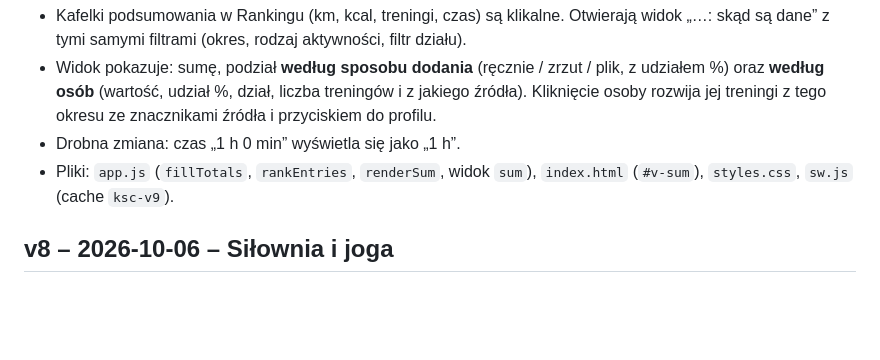
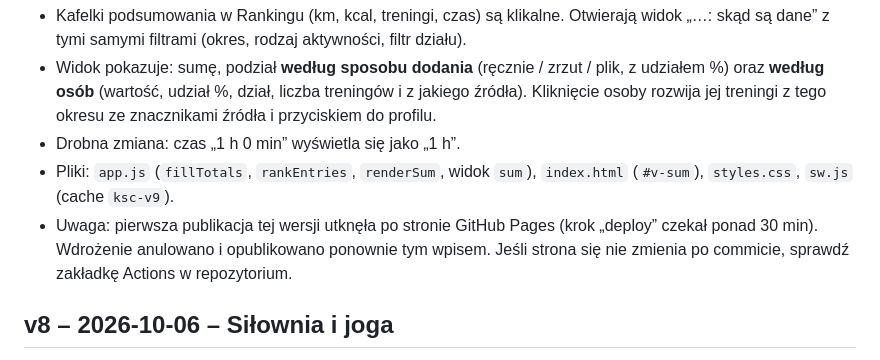
Before and after one commit to paulinazofiagugala-ux/klub-sportowy-cartrack, a Markdown page: CHANGELOG.md, the part around the change. Drawn GitHub-style; blank space fills up the shorter version.

Commit message:
v9: ponowna publikacja (poprzednie wdrożenie utknęło)

```diff
--- a/CHANGELOG.md
+++ b/CHANGELOG.md
@@ -10,6 +10,7 @@ Każda zmiana w aplikacji jest tu zapisywana, żeby kolejne sesje (z Claude albo
 - Widok pokazuje: sumę, podział **według sposobu dodania** (ręcznie / zrzut / plik, z udziałem %) oraz **według osób** (wartość, udział %, dział, liczba treningów i z jakiego źródła). Kliknięcie osoby rozwija jej treningi z tego okresu ze znacznikami źródła i przyciskiem do profilu.
 - Drobna zmiana: czas „1 h 0 min” wyświetla się jako „1 h”.
 - Pliki: `app.js` (`fillTotals`, `rankEntries`, `renderSum`, widok `sum`), `index.html` (`#v-sum`), `styles.css`, `sw.js` (cache `ksc-v9`).
+- Uwaga: pierwsza publikacja tej wersji utknęła po stronie GitHub Pages (krok „deploy” czekał ponad 30 min). Wdrożenie anulowano i opublikowano ponownie tym wpisem. Jeśli strona się nie zmienia po commicie, sprawdź zakładkę Actions w repozytorium.
 
 ## v8 – 2026-10-06 – Siłownia i joga
 
```
